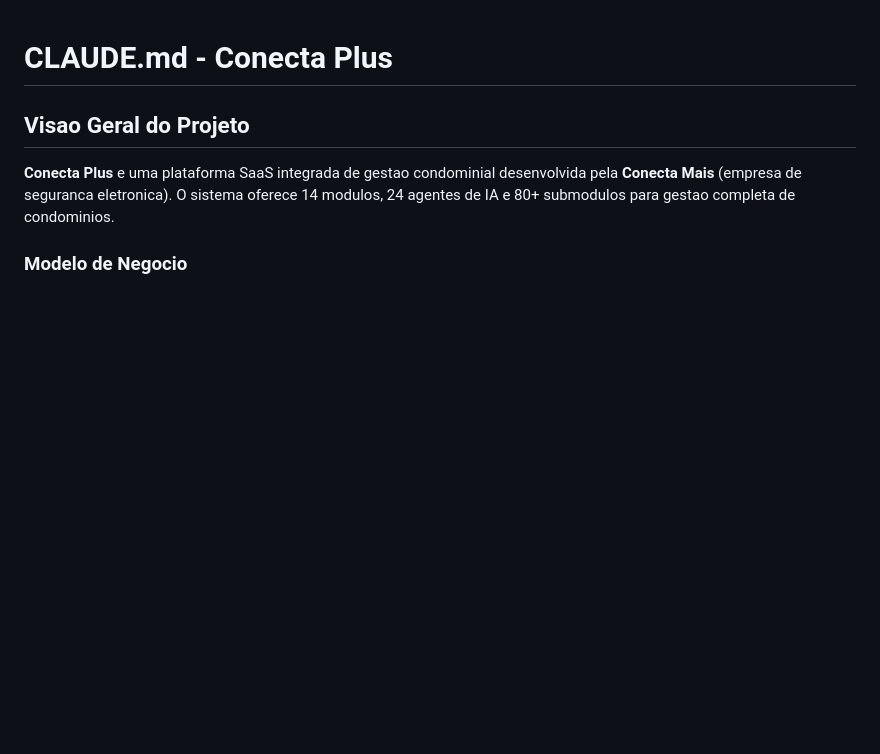
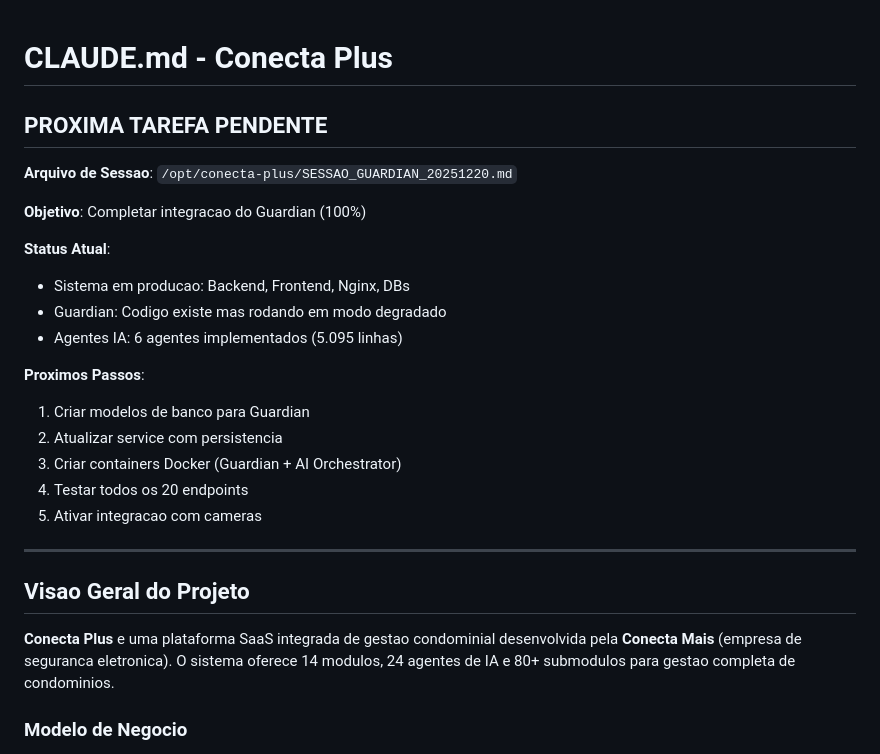
Before and after one commit to jjesus1982/conecta-plus, a Markdown page: CLAUDE.md, the part around the change. GitHub-like rendering; blank space fills up the shorter version.

Commit message:
docs: Atualizar CLAUDE.md com tarefa pendente Guardian
🤖 Generated with [Claude Code](https://claude.com/claude-code)

Co-Authored-By: Claude Opus 4.5 <noreply@anthropic.com>

```diff
--- a/CLAUDE.md
+++ b/CLAUDE.md
@@ -1,4 +1,24 @@
 # CLAUDE.md - Conecta Plus
+
+## PROXIMA TAREFA PENDENTE
+
+**Arquivo de Sessao**: `/opt/conecta-plus/SESSAO_GUARDIAN_20251220.md`
+
+**Objetivo**: Completar integracao do Guardian (100%)
+
+**Status Atual**:
+- Sistema em producao: Backend, Frontend, Nginx, DBs
+- Guardian: Codigo existe mas rodando em modo degradado
+- Agentes IA: 6 agentes implementados (5.095 linhas)
+
+**Proximos Passos**:
+1. Criar modelos de banco para Guardian
+2. Atualizar service com persistencia
+3. Criar containers Docker (Guardian + AI Orchestrator)
+4. Testar todos os 20 endpoints
+5. Ativar integracao com cameras
+
+---
 
 ## Visao Geral do Projeto
 
```
